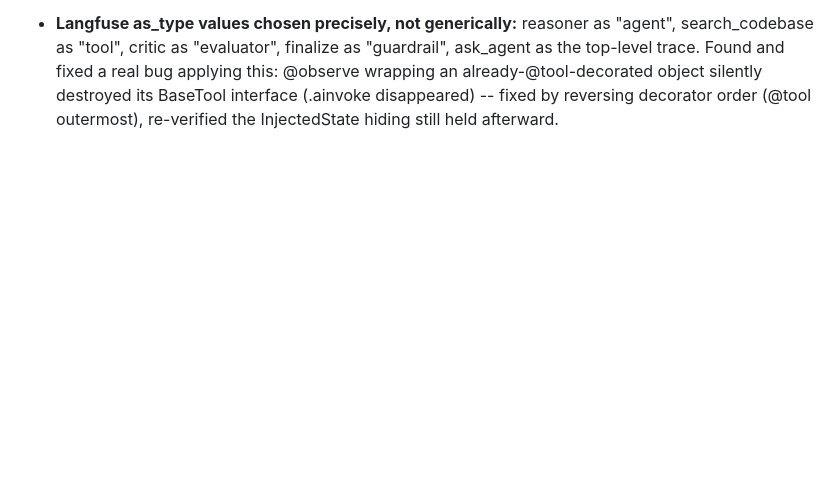
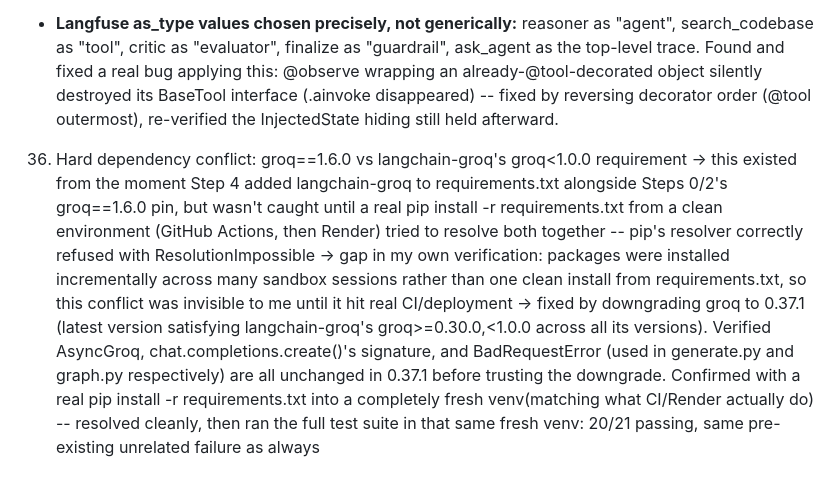
Before and after one commit to LISHA-tech222/codebase_qa, a Markdown page: BUGLOG.md, the part around the change. Rendered like a GitHub page; blank space fills up the shorter version.

Commit message:
update BUGLOG

```diff
--- a/BUGLOG.md
+++ b/BUGLOG.md
@@ -534,3 +534,22 @@ Format: what broke → what I assumed was wrong → what was actually wrong →
   silently destroyed its BaseTool interface (.ainvoke disappeared) --
   fixed by reversing decorator order (@tool outermost), re-verified the
   InjectedState hiding still held afterward.
+
+36.  Hard dependency conflict: groq==1.6.0 vs langchain-groq's groq<1.0.0 requirement
+    → this existed from the moment Step 4 added langchain-groq to
+      requirements.txt alongside Steps 0/2's groq==1.6.0 pin, but wasn't
+      caught until a real pip install -r requirements.txt from a clean
+      environment (GitHub Actions, then Render) tried to resolve both
+      together -- pip's resolver correctly refused with ResolutionImpossible
+    → gap in my own verification: packages were installed incrementally
+      across many sandbox sessions rather than one clean install from
+      requirements.txt, so this conflict was invisible to me until it hit
+      real CI/deployment
+    → fixed by downgrading groq to 0.37.1 (latest version satisfying
+      langchain-groq's groq>=0.30.0,<1.0.0 across all its versions).
+      Verified AsyncGroq, chat.completions.create()'s signature, and
+      BadRequestError (used in generate.py and graph.py respectively) are
+      all unchanged in 0.37.1 before trusting the downgrade. Confirmed with
+      a real pip install -r requirements.txt into a completely fresh venv(matching what CI/Render actually do) -- resolved cleanly, then ran
+      the full test suite in that same fresh venv: 20/21 passing, same
+      pre-existing unrelated failure as always
```
